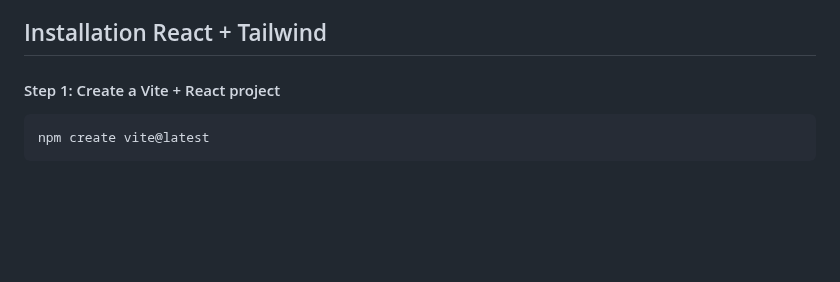
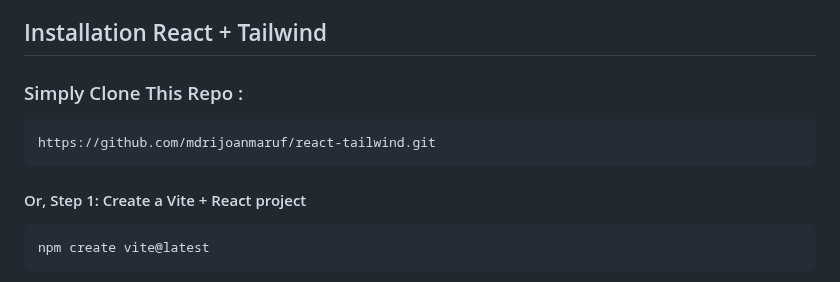
Before and after one commit to mdrijoanmaruf/web_dev, a Markdown page: Concept/C_5_React.md, the part around the change. Drawn GitHub-style; blank space fills up the shorter version.

````diff
--- a/Concept/C_5_React.md
+++ b/Concept/C_5_React.md
@@ -2,7 +2,11 @@
 React is a JavaScript library for building user interfaces. It uses components and a virtual DOM to create efficient and reusable UI code.
 
 ## Installation React + Tailwind
-#### Step 1: Create a Vite + React project
+### Simply Clone This Repo :
+```
+https://github.com/mdrijoanmaruf/react-tailwind.git
+```
+#### Or, Step 1: Create a Vite + React project
 ```
 npm create vite@latest
 ```
````
